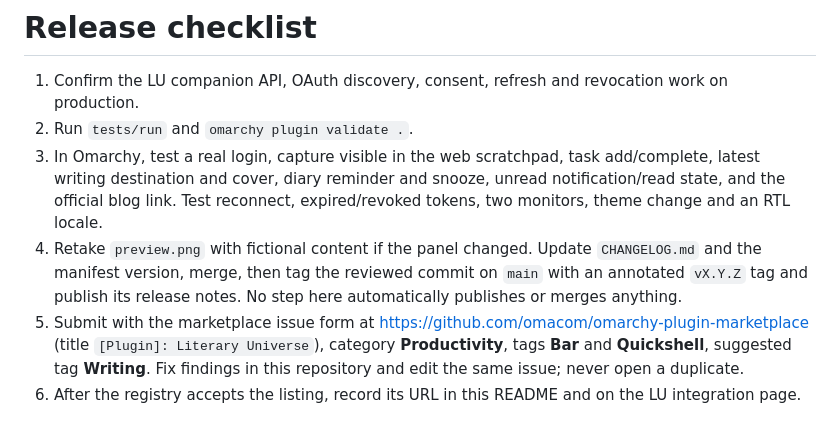
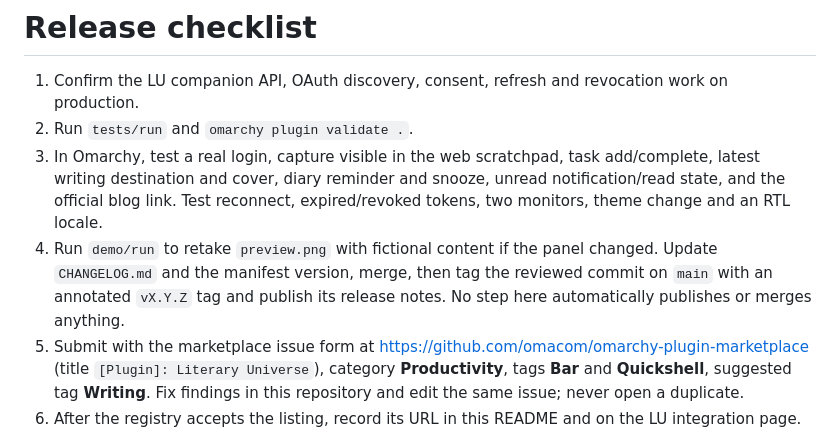
Before and after one commit to LiteraryUniverse/omarchy-literary-universe, a Markdown page: docs/releasing.md, the part around the change. Rendered like a GitHub page.

```diff
--- a/docs/releasing.md
+++ b/docs/releasing.md
@@ -3,7 +3,7 @@
 1. Confirm the LU companion API, OAuth discovery, consent, refresh and revocation work on production.
 2. Run `tests/run` and `omarchy plugin validate .`.
 3. In Omarchy, test a real login, capture visible in the web scratchpad, task add/complete, latest writing destination and cover, diary reminder and snooze, unread notification/read state, and the official blog link. Test reconnect, expired/revoked tokens, two monitors, theme change and an RTL locale.
-4. Retake `preview.png` with fictional content if the panel changed. Update `CHANGELOG.md` and the manifest version, merge, then tag the reviewed commit on `main` with an annotated `vX.Y.Z` tag and publish its release notes. No step here automatically publishes or merges anything.
+4. Run `demo/run` to retake `preview.png` with fictional content if the panel changed. Update `CHANGELOG.md` and the manifest version, merge, then tag the reviewed commit on `main` with an annotated `vX.Y.Z` tag and publish its release notes. No step here automatically publishes or merges anything.
 5. Submit with the marketplace issue form at https://github.com/omacom/omarchy-plugin-marketplace (title `[Plugin]: Literary Universe`), category **Productivity**, tags **Bar** and **Quickshell**, suggested tag **Writing**. Fix findings in this repository and edit the same issue; never open a duplicate.
 6. After the registry accepts the listing, record its URL in this README and on the LU integration page. Never claim marketplace availability before that.
 
```
Also changed, not shown: README.md (+4 -0 lines), preview.png.
